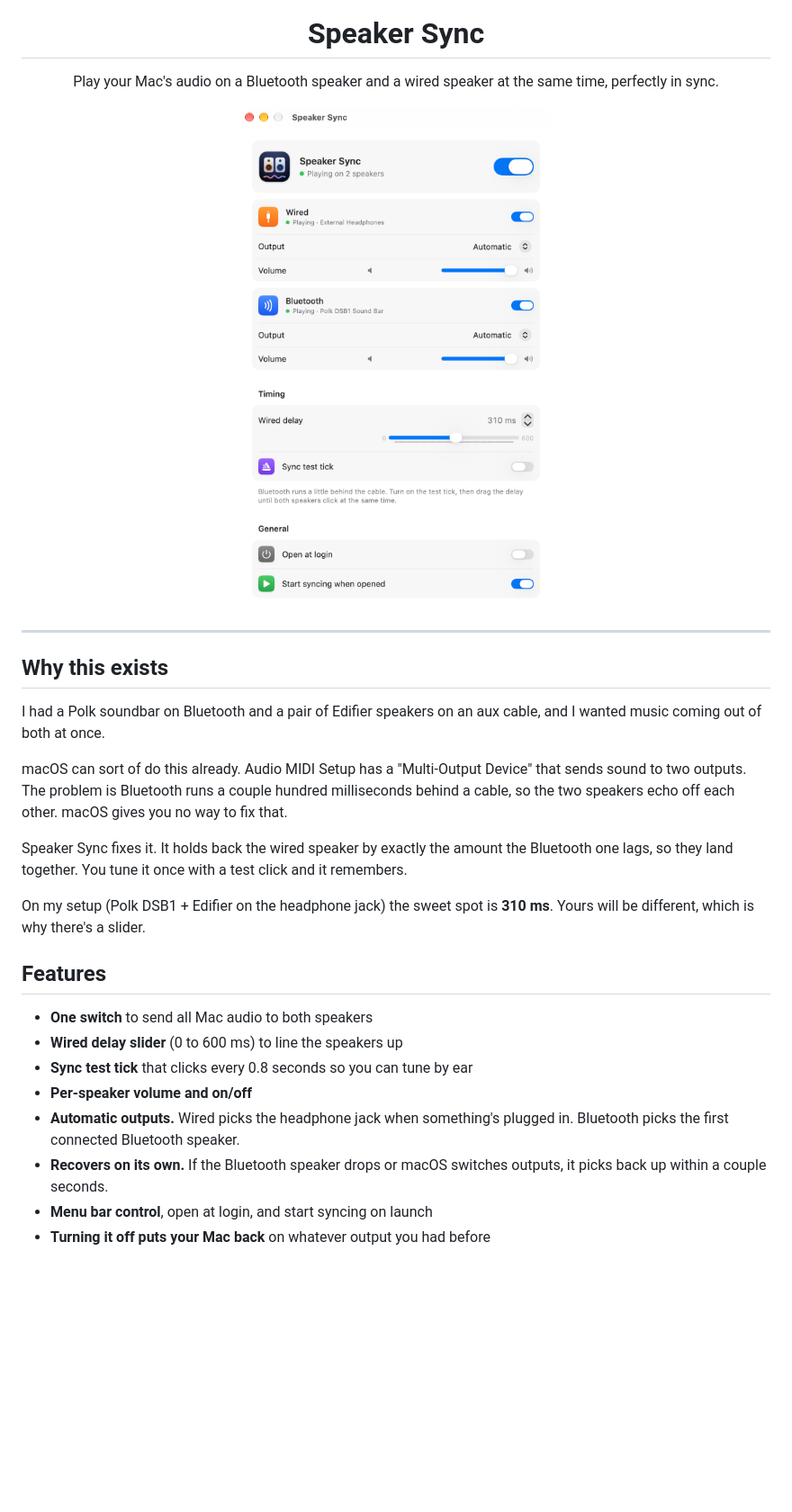
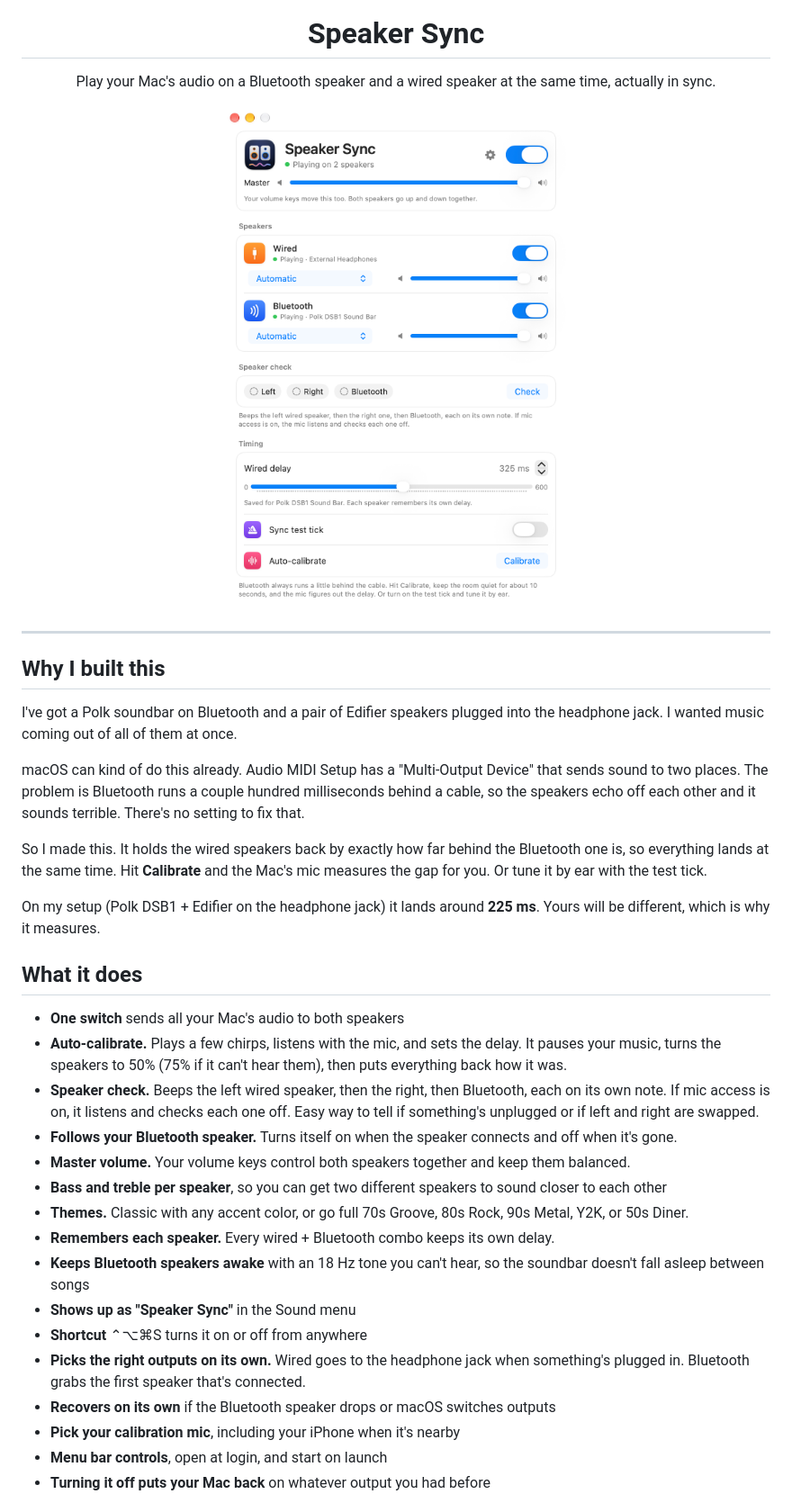
Before and after one commit to callmefoad/speaker-sync, a Markdown page: README.md, the part around one of its changes. Shown at 90% size. GitHub-like rendering; pictures changed too: docs/screenshot.png; blank space fills up the shorter version.

```diff
--- a/README.md
+++ b/README.md
@@ -5,7 +5,7 @@
 <h1 align="center">Speaker Sync</h1>
 
 <p align="center">
-  Play your Mac's audio on a Bluetooth speaker and a wired speaker at the same time, perfectly in sync.
+  Play your Mac's audio on a Bluetooth speaker and a wired speaker at the same time, actually in sync.
 </p>
 
 <p align="center">
@@ -14,23 +14,31 @@
 
 ---
 
-## Why this exists
+## Why I built this
 
-I had a Polk soundbar on Bluetooth and a pair of Edifier speakers on an aux cable, and I wanted music coming out of both at once.
+I've got a Polk soundbar on Bluetooth and a pair of Edifier speakers plugged into the headphone jack. I wanted music coming out of all of them at once.
 
-macOS can sort of do this already. Audio MIDI Setup has a "Multi-Output Device" that sends sound to two outputs. The problem is Bluetooth runs a couple hundred milliseconds behind a cable, so the two speakers echo off each other. macOS gives you no way to fix that.
+macOS can kind of do this already. Audio MIDI Setup has a "Multi-Output Device" that sends sound to two places. The problem is Bluetooth runs a couple hundred milliseconds behind a cable, so the speakers echo off each other and it sounds terrible. There's no setting to fix that.
 
-Speaker Sync fixes it. It holds back the wired speaker by exactly the amount the Bluetooth one lags, so they land together. You tune it once with a test click and it remembers.
+So I made this. It holds the wired speakers back by exactly how far behind the Bluetooth one is, so everything lands at the same time. Hit **Calibrate** and the Mac's mic measures the gap for you. Or tune it by ear with the test tick.
 
-On my setup (Polk DSB1 + Edifier on the headphone jack) the sweet spot is **310 ms**. Yours will be different, which is why there's a slider.
+On my setup (Polk DSB1 + Edifier on the headphone jack) it lands around **225 ms**. Yours will be different, which is why it measures.
 
-## Features
+## What it does
 
-- **One switch** to send all Mac audio to both speakers
-- **Wired delay slider** (0 to 600 ms) to line the speakers up
-- **Sync test tick** that clicks every 0.8 seconds so you can tune by ear
-- **Per-speaker volume and on/off**
-- **Automatic outputs.** Wired picks the headphone jack when something's plugged in. Bluetooth picks the first connected Bluetooth speaker.
-- **Recovers on its own.** If the Bluetooth speaker drops or macOS switches outputs, it picks back up within a couple seconds.
-- **Menu bar control**, open at login, and start syncing on launch
+- **One switch** sends all your Mac's audio to both speakers
+- **Auto-calibrate.** Plays a few chirps, listens with the mic, and sets the delay. It pauses your music, turns the speakers to 50% (75% if it can't hear them), then puts everything back how it was.
+- **Speaker check.** Beeps the left wired speaker, then the right, then Bluetooth, each on its own note. If mic access is on, it listens and checks each one off. Easy way to tell if something's unplugged or if left and right are swapped.
+- **Follows your Bluetooth speaker.** Turns itself on when the speaker connects and off when it's gone.
+- **Master volume.** Your volume keys control both speakers together and keep them balanced.
+- **Bass and treble per speaker**, so you can get two different speakers to sound closer to each other
+- **Themes.** Classic with any accent color, or go full 70s Groove, 80s Rock, 90s Metal, Y2K, or 50s Diner.
+- **Remembers each speaker.** Every wired + Bluetooth combo keeps its own delay.
+- **Keeps Bluetooth speakers awake** with an 18 Hz tone you can't hear, so the soundbar doesn't fall asleep between songs
+- **Shows up as "Speaker Sync"** in the Sound menu
+- **Shortcut** ⌃⌥⌘S turns it on or off from anywhere
+- **Picks the right outputs on its own.** Wired goes to the headphone jack when something's plugged in. Bluetooth grabs the first speaker that's connected.
+- **Recovers on its own** if the Bluetooth speaker drops or macOS switches outputs
+- **Pick your calibration mic**, including your iPhone when it's nearby
+- **Menu bar controls**, open at login, and start on launch
 - **Turning it off puts your Mac back** on whatever output you had before
```
Also changed, not shown: other parts of README.md (+46 -39 lines), 5 other files.
